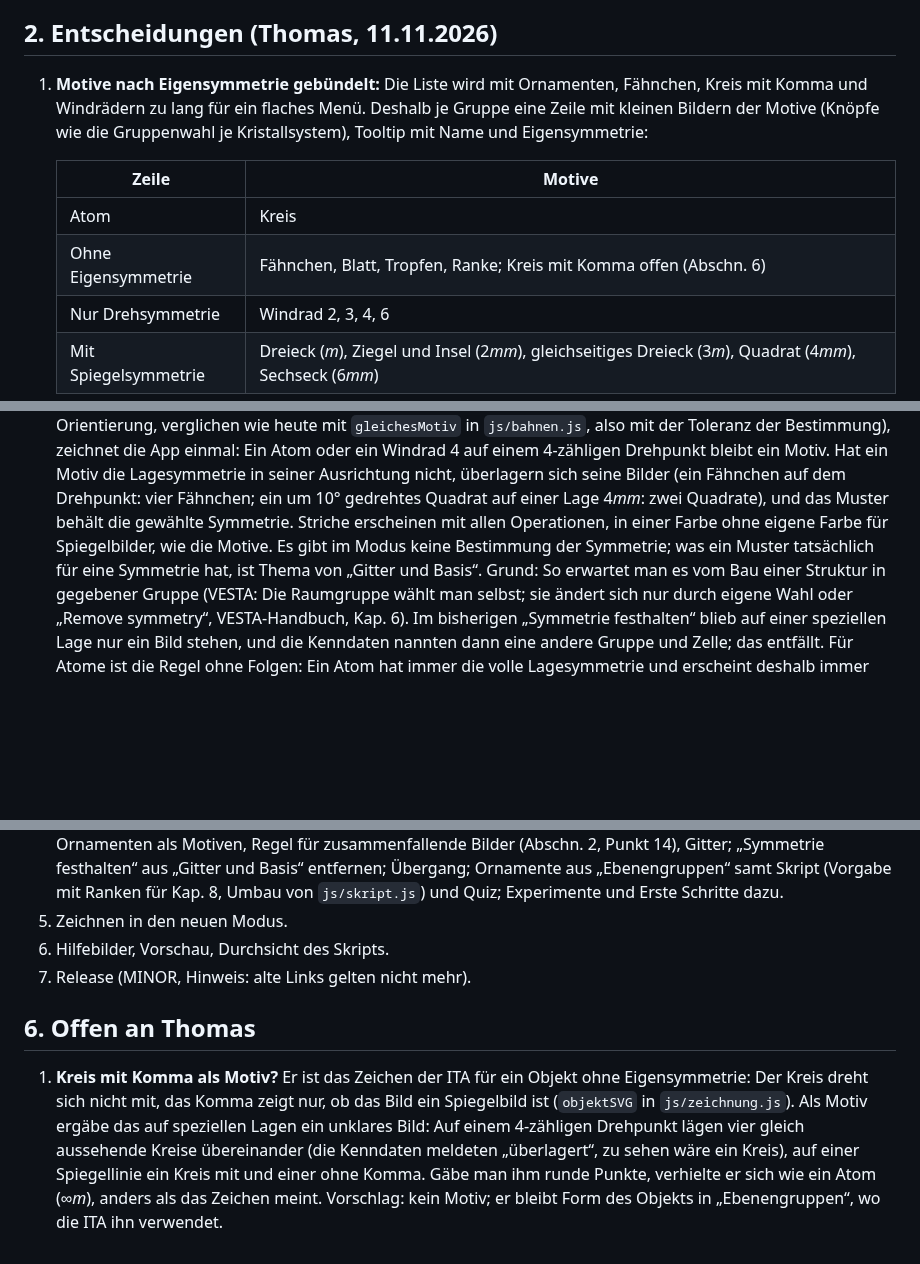
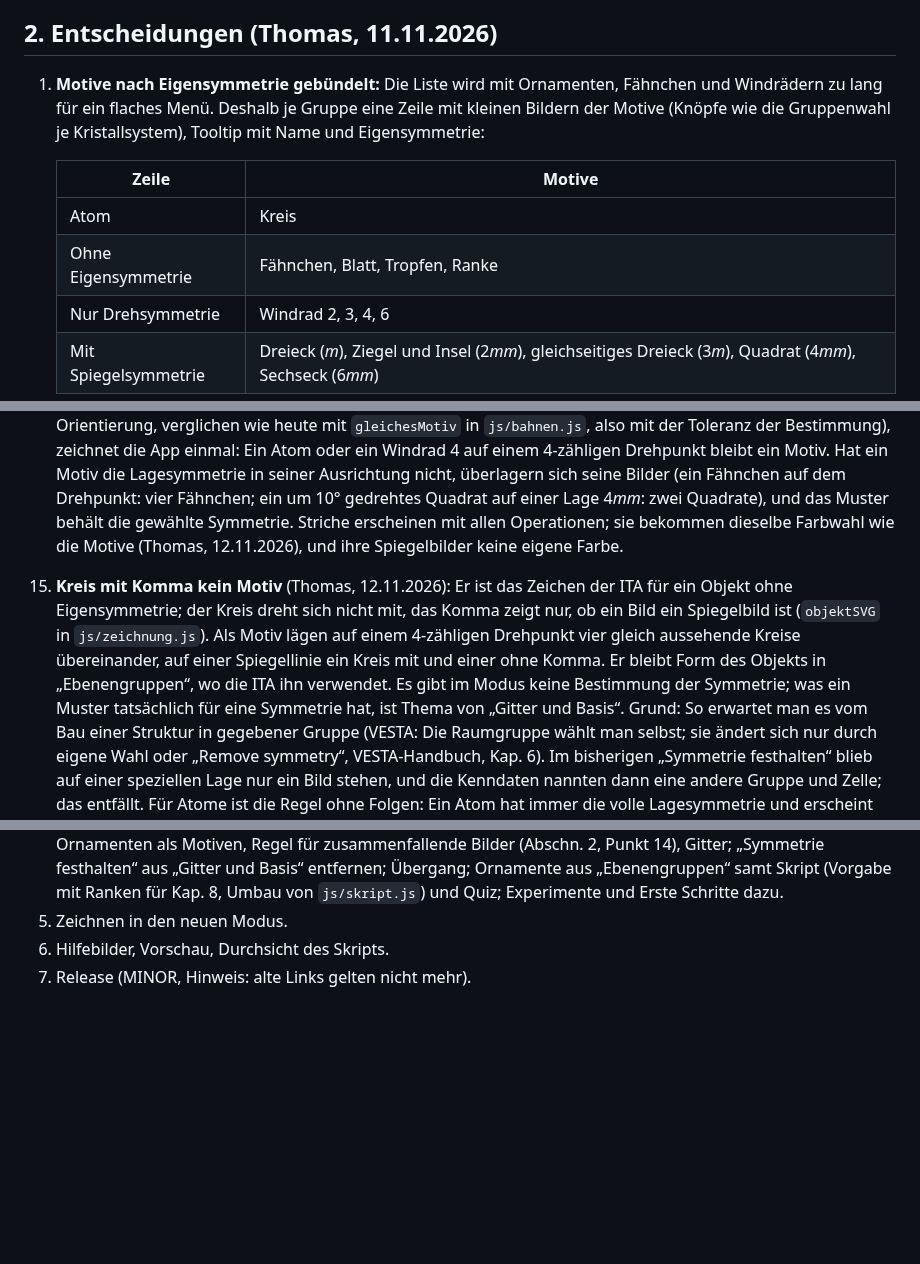
Before and after one commit to manganite/plane-groups, a Markdown page: docs/konzept-muster-entwerfen.md, 3 parts joined by grey strips. Rendered like a GitHub page; blank space fills up the shorter version.

Commit message:
Konzept: Kreis mit Komma kein Motiv, Striche mit der Farbwahl der Motive (#136)
Co-Authored-By: Claude Opus 5.5 <noreply@anthropic.com>
Claude-Session: https://claude.ai/code/session_01L8SY95GoKtXCE3Ys5LQDGW

```diff
--- a/docs/konzept-muster-entwerfen.md
+++ b/docs/konzept-muster-entwerfen.md
@@ -33,14 +33,14 @@ App verlinkt auf `plane-groups/#m=…` (stereography und crystallography-common
 
 ## 2. Entscheidungen (Thomas, 11.11.2026)
 
-1. **Motive nach Eigensymmetrie gebündelt:** Die Liste wird mit Ornamenten, Fähnchen, Kreis mit Komma und Windrädern zu
+1. **Motive nach Eigensymmetrie gebündelt:** Die Liste wird mit Ornamenten, Fähnchen und Windrädern zu
    lang für ein flaches Menü. Deshalb je Gruppe eine Zeile mit kleinen Bildern der Motive (Knöpfe wie die Gruppenwahl je
    Kristallsystem), Tooltip mit Name und Eigensymmetrie:
 
    | Zeile | Motive |
    |---|---|
    | Atom | Kreis |
-   | Ohne Eigensymmetrie | Fähnchen, Blatt, Tropfen, Ranke; Kreis mit Komma offen (Abschn. 6) |
+   | Ohne Eigensymmetrie | Fähnchen, Blatt, Tropfen, Ranke |
    | Nur Drehsymmetrie | Windrad 2, 3, 4, 6 |
    | Mit Spiegelsymmetrie | Dreieck (*m*), Ziegel und Insel (2*mm*), gleichseitiges Dreieck (3*m*), Quadrat (4*mm*), Sechseck (6*mm*) |
 
@@ -90,7 +90,13 @@ App verlinkt auf `plane-groups/#m=…` (stereography und crystallography-common
     Atom oder ein Windrad 4 auf einem 4-zähligen Drehpunkt bleibt ein Motiv. Hat ein Motiv die Lagesymmetrie in seiner
     Ausrichtung nicht, überlagern sich seine Bilder (ein Fähnchen auf dem Drehpunkt: vier Fähnchen; ein um 10° gedrehtes
     Quadrat auf einer Lage 4*mm*: zwei Quadrate), und das Muster behält die gewählte Symmetrie. Striche erscheinen mit
-    allen Operationen, in einer Farbe ohne eigene Farbe für Spiegelbilder, wie die Motive. Es gibt im Modus keine Bestimmung der Symmetrie; was ein Muster tatsächlich für eine
+    allen Operationen; sie bekommen dieselbe Farbwahl wie die Motive (Thomas, 12.11.2026), und ihre Spiegelbilder keine
+    eigene Farbe.
+15. **Kreis mit Komma kein Motiv** (Thomas, 12.11.2026): Er ist das Zeichen der ITA für ein Objekt ohne Eigensymmetrie;
+    der Kreis dreht sich nicht mit, das Komma zeigt nur, ob ein Bild ein Spiegelbild ist (`objektSVG` in
+    `js/zeichnung.js`). Als Motiv lägen auf einem 4-zähligen Drehpunkt vier gleich aussehende Kreise übereinander, auf
+    einer Spiegellinie ein Kreis mit und einer ohne Komma. Er bleibt Form des Objekts in „Ebenengruppen“, wo die ITA ihn
+    verwendet. Es gibt im Modus keine Bestimmung der Symmetrie; was ein Muster tatsächlich für eine
     Symmetrie hat, ist Thema von „Gitter und Basis“. Grund: So erwartet man es vom Bau einer Struktur in gegebener Gruppe
     (VESTA: Die Raumgruppe wählt man selbst; sie ändert sich nur durch eigene Wahl oder „Remove symmetry“, VESTA-Handbuch,
     Kap. 6). Im bisherigen „Symmetrie festhalten“ blieb auf einer speziellen Lage nur ein Bild stehen, und die Kenndaten
@@ -236,12 +243,3 @@ README und `CLAUDE.md` (Leitfaden Abschn. 8). Im Einzelnen:
 5. Zeichnen in den neuen Modus.
 6. Hilfebilder, Vorschau, Durchsicht des Skripts.
 7. Release (MINOR, Hinweis: alte Links gelten nicht mehr).
-
-## 6. Offen an Thomas
-
-1. **Kreis mit Komma als Motiv?** Er ist das Zeichen der ITA für ein Objekt ohne Eigensymmetrie: Der Kreis dreht sich
-   nicht mit, das Komma zeigt nur, ob das Bild ein Spiegelbild ist (`objektSVG` in `js/zeichnung.js`). Als Motiv
-   ergäbe das auf speziellen Lagen ein unklares Bild: Auf einem 4-zähligen Drehpunkt lägen vier gleich aussehende Kreise
-   übereinander (die Kenndaten meldeten „überlagert“, zu sehen wäre ein Kreis), auf einer Spiegellinie ein Kreis mit und
-   einer ohne Komma. Gäbe man ihm runde Punkte, verhielte er sich wie ein Atom (∞*m*), anders als das Zeichen meint.
-   Vorschlag: kein Motiv; er bleibt Form des Objekts in „Ebenengruppen“, wo die ITA ihn verwendet.
```
Also changed, not shown: other parts of docs/konzept-muster-entwerfen.md (+2 -1 lines), CLAUDE.md (+2 -1 lines).
